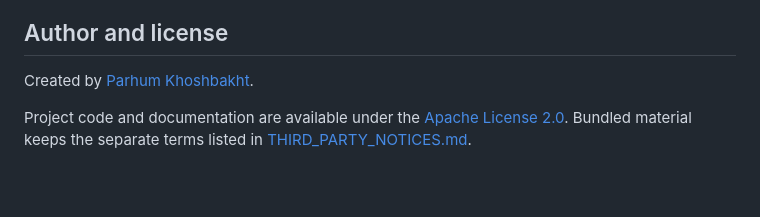
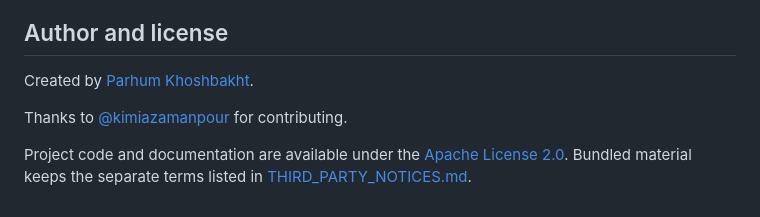
Before and after one commit to parhumm/product-excellence, a Markdown page: README.md, the part around the change. GitHub-like rendering; blank space fills up the shorter version.

Commit message:
Thank @kimiazamanpour in the README

```diff
--- a/README.md
+++ b/README.md
@@ -304,6 +304,8 @@ to an issue. Maintainers should follow the [public release guide](docs/PUBLIC_RE
 
 Created by [Parhum Khoshbakht](https://www.linkedin.com/in/parhumm/).
 
+Thanks to [@kimiazamanpour](https://github.com/kimiazamanpour) for contributing.
+
 Project code and documentation are available under the
 [Apache License 2.0](LICENSE). Bundled material keeps the separate terms listed
 in [THIRD_PARTY_NOTICES.md](THIRD_PARTY_NOTICES.md).
```
